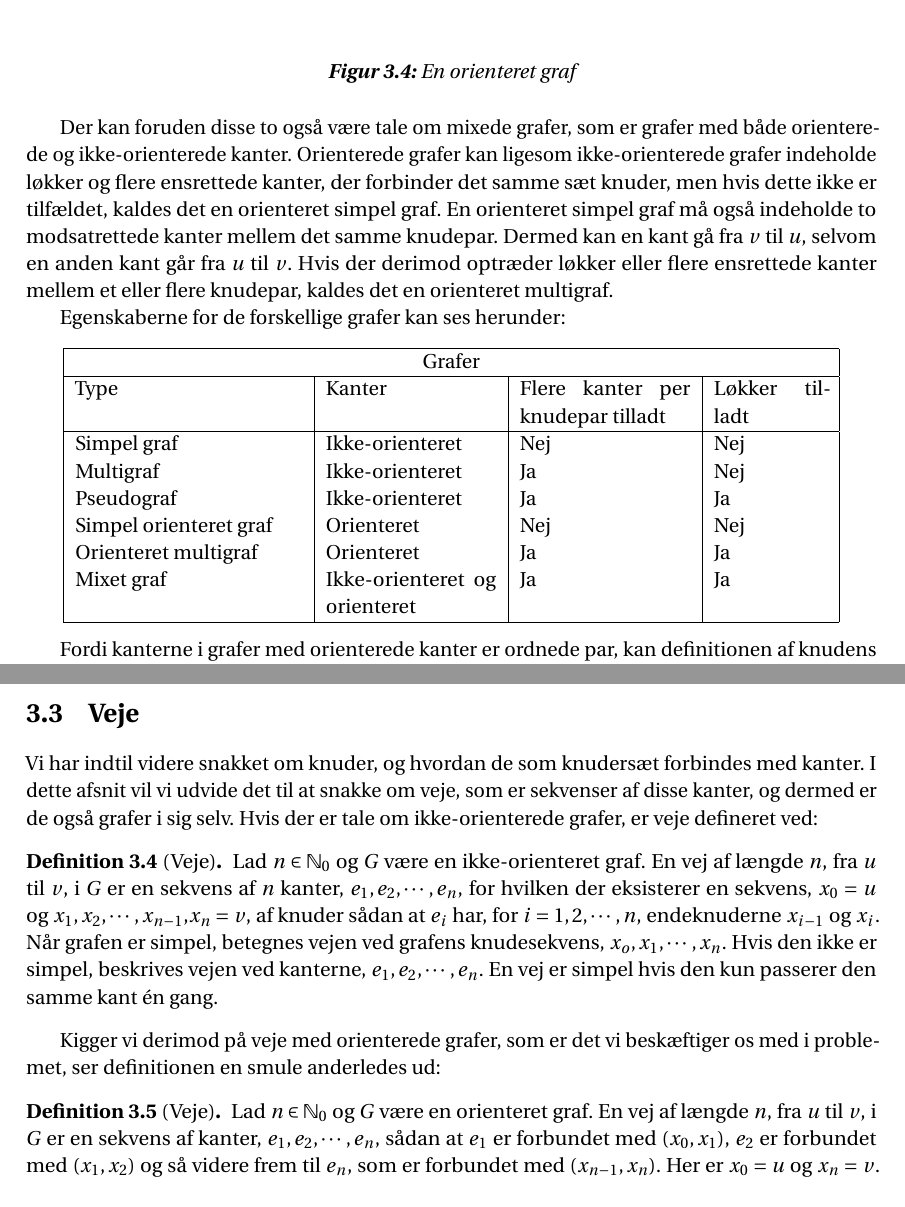
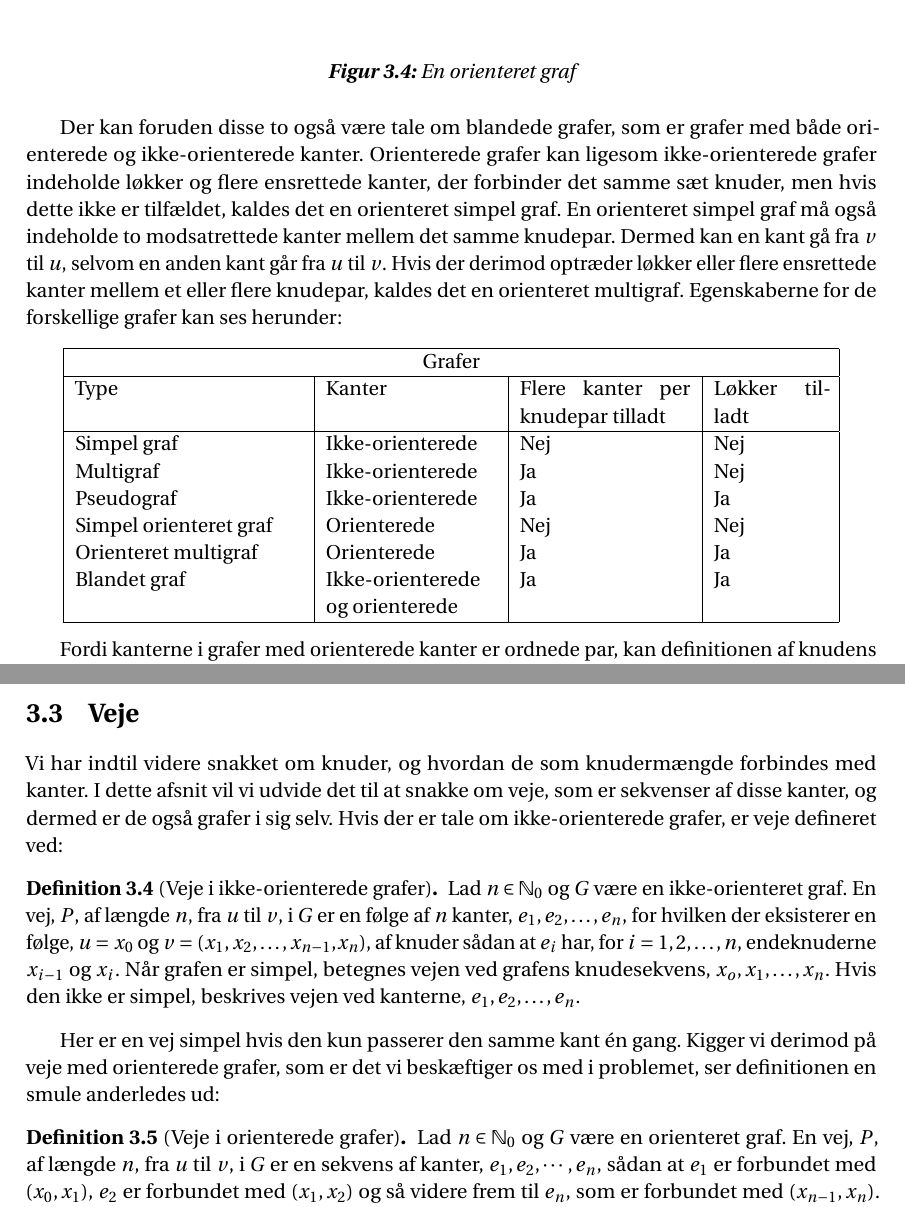
Before and after one commit to Mattiasaa/P1-projekt, a LaTeX thesis (master.tex, which reads incl/main/grafer/graftyper.tex, incl/main/grafer/veje.tex): two parts of pages 9 and 12 of 22, joined at a grey line, cut so that both start at the same text. Compiled offline with pdfLaTeX.

Commit message:
Rettelser på graftyper og veje

```diff
--- a/incl/main/grafer/graftyper.tex
+++ b/incl/main/grafer/graftyper.tex
@@ -37,9 +37,7 @@ En orienteret graf, $G=(V,E)$, består af $V$, et sæt knuder, hvor $V\neq0$, og
 %\end{figure}
 
 
-Der kan foruden disse to også være tale om mixede grafer, som er grafer med både orienterede og ikke-orienterede kanter. Orienterede grafer kan ligesom ikke-orienterede grafer indeholde løkker og flere ensrettede kanter, der forbinder det samme sæt knuder, men hvis dette ikke er tilfældet, kaldes det en orienteret simpel graf. En orienteret simpel graf må også indeholde to modsatrettede kanter mellem det samme knudepar. Dermed kan en kant gå fra $v$ til $u$, selvom en anden kant går fra $u$ til $v$. Hvis der derimod optræder løkker eller flere ensrettede kanter mellem et eller flere knudepar, kaldes det en orienteret multigraf.
-
-Egenskaberne for de forskellige grafer kan ses herunder:
+Der kan foruden disse to også være tale om blandede grafer, som er grafer med både orienterede og ikke-orienterede kanter. Orienterede grafer kan ligesom ikke-orienterede grafer indeholde løkker og flere ensrettede kanter, der forbinder det samme sæt knuder, men hvis dette ikke er tilfældet, kaldes det en orienteret simpel graf. En orienteret simpel graf må også indeholde to modsatrettede kanter mellem det samme knudepar. Dermed kan en kant gå fra $v$ til $u$, selvom en anden kant går fra $u$ til $v$. Hvis der derimod optræder løkker eller flere ensrettede kanter mellem et eller flere knudepar, kaldes det en orienteret multigraf. Egenskaberne for de forskellige grafer kan ses herunder:
 
 \begin{center}
 \begin{tabular}{ |p{4cm}|p{3cm}|p{3cm}|p{2cm}|  }
@@ -48,12 +46,12 @@ Egenskaberne for de forskellige grafer kan ses herunder:
  \hline
  Type & Kanter & Flere kanter per knudepar tilladt & Løkker tilladt\\
  \hline
- Simpel graf   & Ikke-orienteret    & Nej &   Nej\\
- Multigraf &   Ikke-orienteret & Ja   & Nej\\
- Pseudograf & Ikke-orienteret & Ja &  Ja\\
- Simpel orienteret graf    & Orienteret & Nej &  Nej\\
- Orienteret multigraf &  Orienteret  & Ja & Ja\\
- Mixet graf & Ikke-orienteret og orienteret  & Ja   & Ja\\
+ Simpel graf   & Ikke-orienterede    & Nej &   Nej\\
+ Multigraf &   Ikke-orienterede & Ja   & Nej\\
+ Pseudograf & Ikke-orienterede & Ja &  Ja\\
+ Simpel orienteret graf    & Orienterede & Nej &  Nej\\
+ Orienteret multigraf &  Orienterede  & Ja & Ja\\
+ Blandet graf & Ikke-orienterede og orienterede  & Ja   & Ja\\
  \hline
 \end{tabular}
 \end{center}
--- a/incl/main/grafer/veje.tex
+++ b/incl/main/grafer/veje.tex
@@ -1,14 +1,13 @@
 	\section{Veje}
-Vi har indtil videre snakket om knuder, og hvordan de som knudersæt forbindes med kanter. I dette afsnit vil vi udvide det til at snakke om veje, som er sekvenser af disse kanter, og dermed er de også grafer i sig selv. Hvis der er tale om ikke-orienterede grafer, er veje defineret ved:
+Vi har indtil videre snakket om knuder, og hvordan de som knudermængde forbindes med kanter. I dette afsnit vil vi udvide det til at snakke om veje, som er sekvenser af disse kanter, og dermed er de også grafer i sig selv. Hvis der er tale om ikke-orienterede grafer, er veje defineret ved:
 \begin{defn}
-[Veje]
-Lad $n \in \N _0$  og $G$ være en ikke-orienteret graf. En vej af længde $n$, fra $u$ til $v$, i $G$ er en sekvens af $n$ kanter, $e_{1},e_{2},\cdots,e_{n}$, for hvilken der eksisterer en sekvens, $x_{0}=u$ og $x_{1},x_{2},\cdots,x_{n-1}$,$x_{n}=v$, af knuder sådan at $e_{i}$ har, for $i=1,2,\cdots,n$, endeknuderne $x_{i-1}$ og $x_{i}$. Når grafen er simpel, betegnes vejen ved grafens knudesekvens, $x_{o},x_{1},\cdots,x_{n}$. Hvis den ikke er simpel, beskrives vejen ved kanterne, $e_{1},e_{2},\cdots,e_{n}$.
-En vej er simpel hvis den kun passerer den samme kant én gang.
+[Veje i ikke-orienterede grafer]
+Lad $n \in \N _0$  og $G$ være en ikke-orienteret graf. En vej, $P$, af længde $n$, fra $u$ til $v$, i $G$ er en følge af $n$ kanter, $e_{1},e_{2},\dotsc,e_{n}$, for hvilken der eksisterer en følge, $u=x_{0}$ og $v=(x_{1},x_{2},\dotsc,x_{n-1}$,$x_{n})$, af knuder sådan at $e_{i}$ har, for $i=1,2,\dotsc,n$, endeknuderne $x_{i-1}$ og $x_{i}$. Når grafen er simpel, betegnes vejen ved grafens knudesekvens, $x_{o},x_{1},\dotsc,x_{n}$. Hvis den ikke er simpel, beskrives vejen ved kanterne, $e_{1},e_{2},\dotsc,e_{n}$.
 \end{defn}
-Kigger vi derimod på veje med orienterede grafer, som er det vi beskæftiger os med i problemet, ser definitionen en smule anderledes ud:
+Her er en vej simpel hvis den kun passerer den samme kant én gang. Kigger vi derimod på veje med orienterede grafer, som er det vi beskæftiger os med i problemet, ser definitionen en smule anderledes ud:
 \begin{defn}
-[Veje]
-Lad $n \in \N _0$ og $G$ være en orienteret graf. En vej af længde $n$, fra $u$ til $v$, i $G$ er en sekvens af kanter, $e_{1},e_{2},\cdots,e_{n}$, sådan at $e_{1}$ er forbundet med $(x_{0},x_{1})$, $e_{2}$ er forbundet med $(x_{1},x_{2})$ og så videre frem til $e_{n}$, som er forbundet med $(x_{n-1},x_{n})$. Her er $x_{0}=u$ og $x_{n}=v$. Hvis alle knudesæt er forbundet med højst én kant per sæt, betegner vi denne  vej ved dennes knudesekvens $x_{o},x_{1},\cdots,x_{n}$.
+[Veje i orienterede grafer]
+Lad $n \in \N _0$ og $G$ være en orienteret graf. En vej, $P$, af længde $n$, fra $u$ til $v$, i $G$ er en sekvens af kanter, $e_{1},e_{2},\cdots,e_{n}$, sådan at $e_{1}$ er forbundet med $(x_{0},x_{1})$, $e_{2}$ er forbundet med $(x_{1},x_{2})$ og så videre frem til $e_{n}$, som er forbundet med $(x_{n-1},x_{n})$. Her er $x_{0}=u$ og $x_{n}=v$. Hvis alle knudesæt er forbundet med højst én kant per sæt, betegner vi denne  vej ved dennes knudesekvens $x_{o},x_{1},\cdots,x_{n}$.
 \end{defn}
 
 \input{fig/tikz/grafer/veje/eksempel}
```
Also changed, not shown: fig/tikz/grafer/graftyper/pseudograf.tex (+1 -1 lines), incl/main/grafer/grafteori.tex (+1 -1 lines), incl/main/grafer/graftyper.tex (6 more changed lines).
